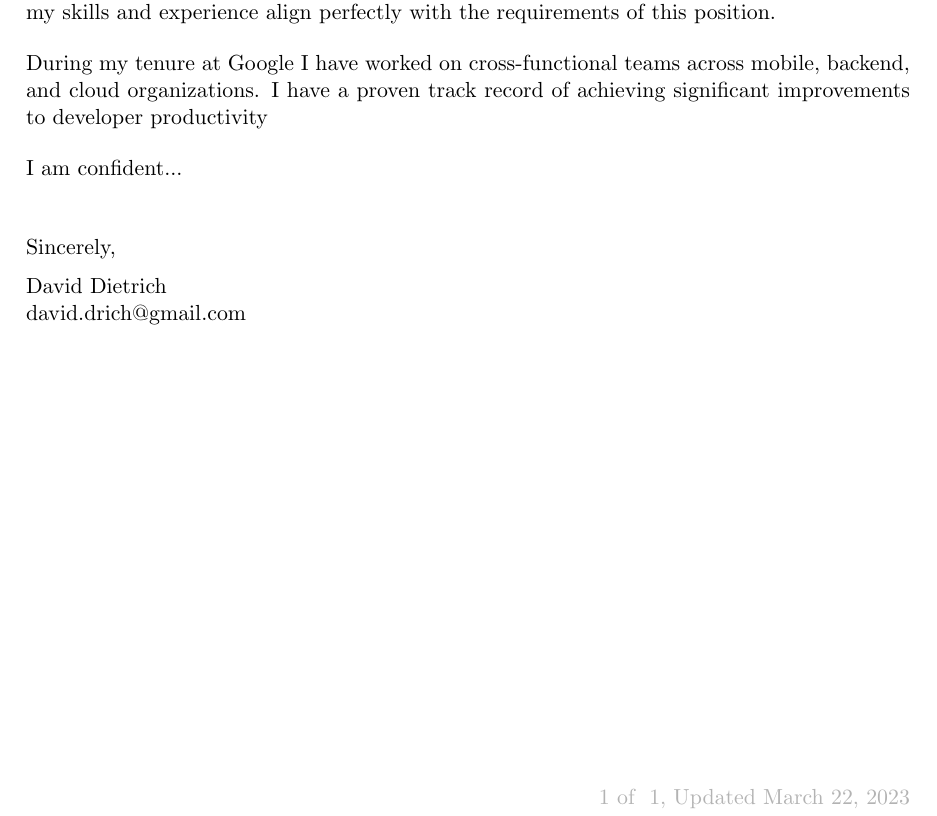
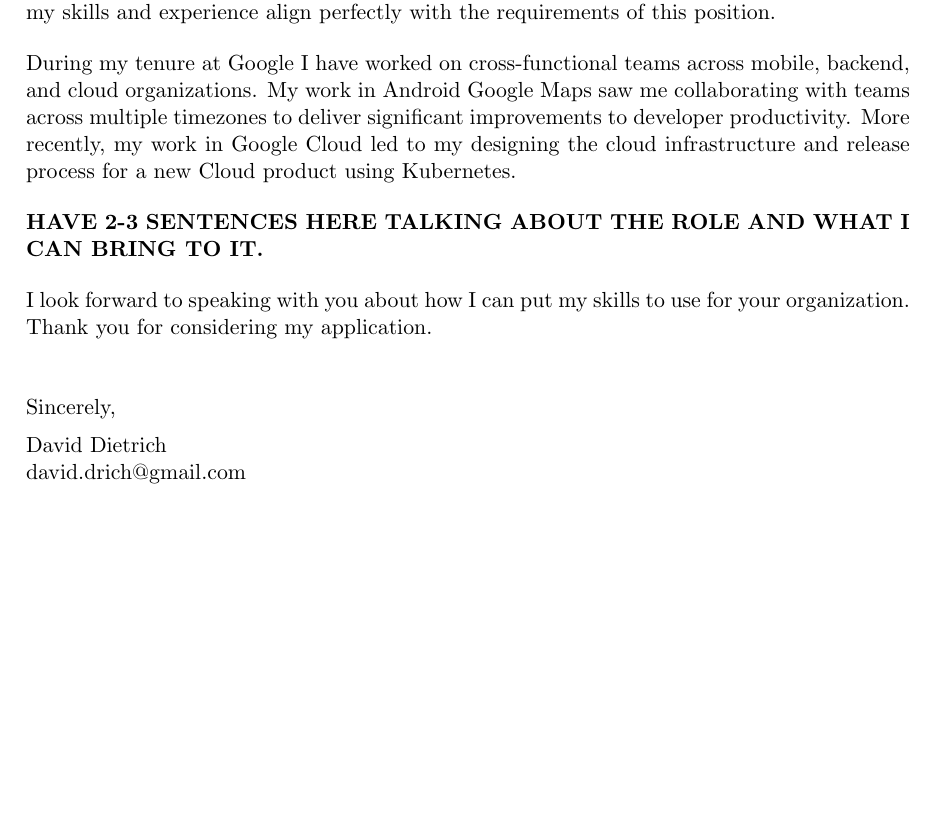
Before and after one commit to godares79/resume, a LaTeX document (cover_letter.tex): part of the page, cut so that both start at the same text, the shorter picture padded with empty space. Compiled offline with pdfLaTeX.

Commit message:
updating cover letter and resume a bit

```diff
--- a/cover_letter.tex
+++ b/cover_letter.tex
@@ -63,7 +63,7 @@
 %%%% Set Secondary Color, Page Number Color, Footer Text
 \definecolor{UI_blue}{RGB}{32, 64, 151}
 \definecolor{HF_color}{RGB}{179, 179, 179}
-\rfoot{{\color{HF_color} \thepage \ of \ 1, Updated \today}}
+% \rfoot{{\color{HF_color} \thepage \ of \ 1, Updated \today}}
 
 %%%% Set Heading Format
 \titleformat{\section}{
@@ -118,12 +118,14 @@
 
 I am excited to apply for the \textbf{ROLE} at \textbf{COMPANY}. As a highly motivated and result-driven professional with experience in leading teams and delivering successful products, I believe that my skills and experience align perfectly with the requirements of this position. \par
 
-During my tenure at Google I have worked on cross-functional teams across mobile, backend, and cloud organizations. I have a proven track record of achieving significant improvements to developer productivity
+During my tenure at Google I have worked on cross-functional teams across mobile, backend, and cloud organizations. My work in Android Google Maps saw me collaborating with teams across multiple timezones to deliver significant improvements to developer productivity. More recently, my work in Google Cloud led to my designing the cloud infrastructure and release process for a new Cloud product using Kubernetes. \par
 
-I am confident... \par
+\textbf{HAVE 2-3 SENTENCES HERE TALKING ABOUT THE ROLE AND WHAT I CAN BRING TO IT.}
+
+I look forward to speaking with you about how I can put my skills to use for your organization. Thank you for considering my application. \par
 
 %%%%%%% --------------------------------------------------------------------------------------
-%%%%%%%  SIGNATURE
+%%%%%%%  Signature
 %%%%%%% --------------------------------------------------------------------------------------
 
 \vspace{0.5cm}
```
Also changed, not shown: cover_letter.pdf, resume_long.pdf, resume_short.pdf.
